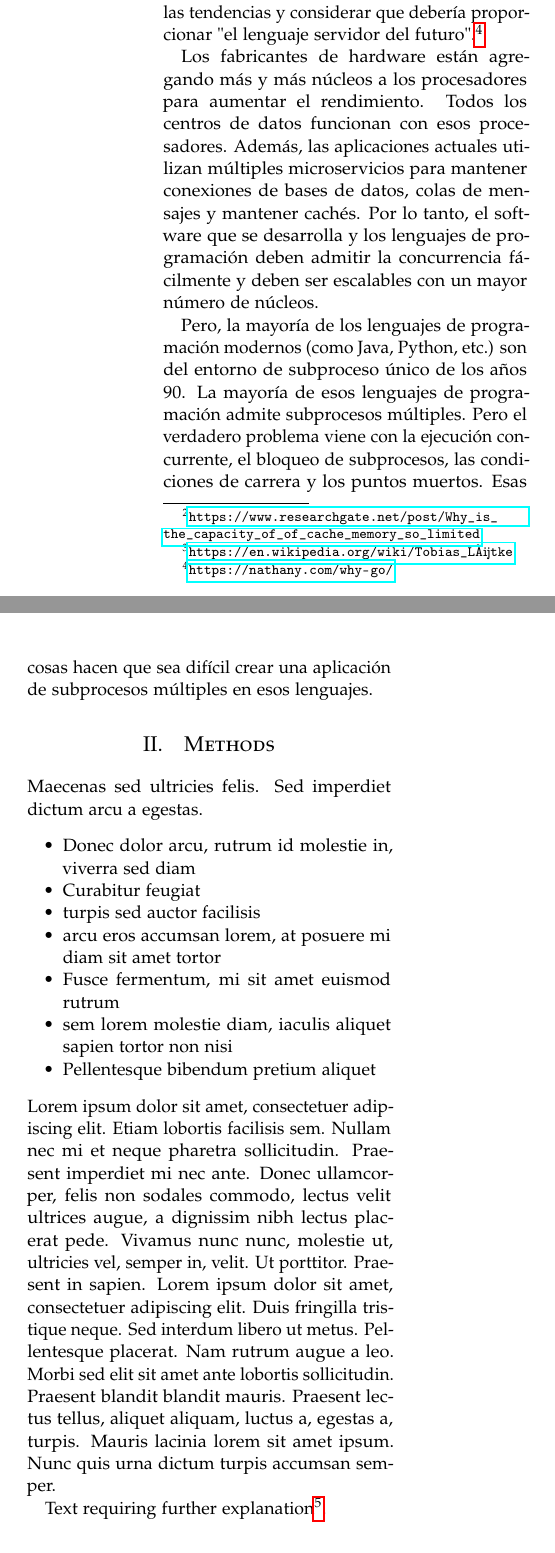
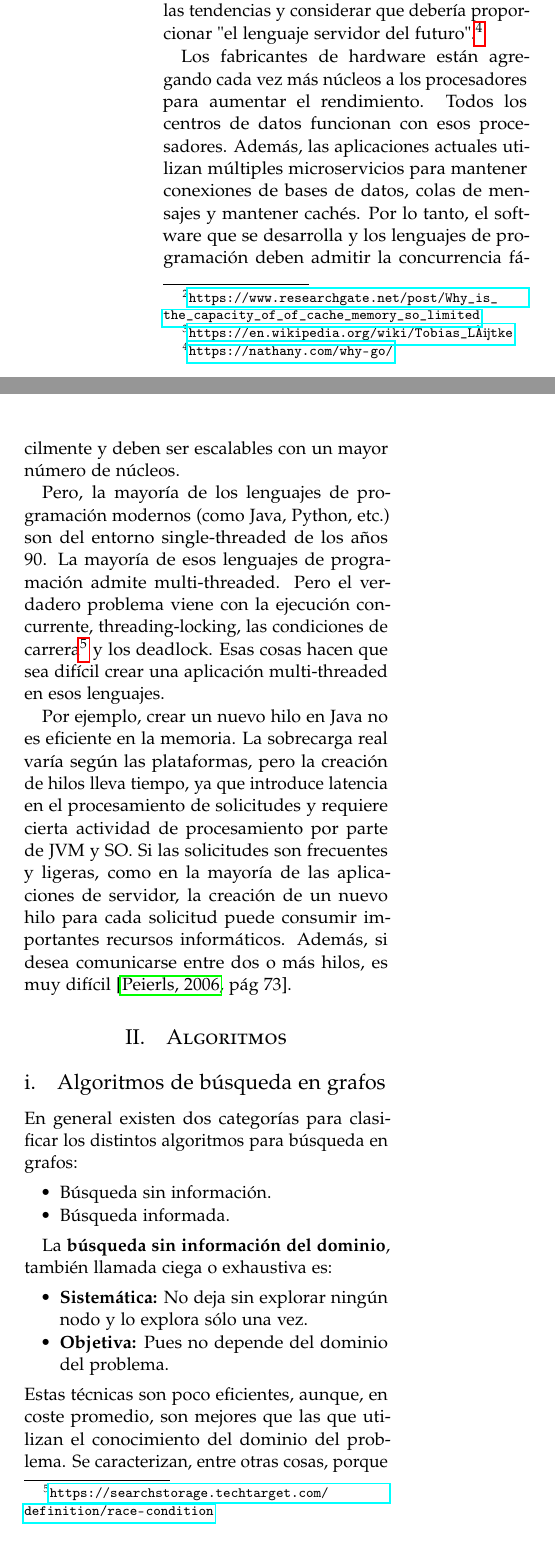
Before and after one commit to getmiranda/goml_ai-docs, a LaTeX paper (ML_AI.tex): two parts of the columns of page 2 of 4, joined at a grey line, cut so that both start at the same text. Compiled offline with pdfLaTeX.

```diff
--- a/ML_AI.tex
+++ b/ML_AI.tex
@@ -54,13 +54,15 @@
 \pagestyle{fancy} % All pages have headers and footers
 \fancyhead{} % Blank out the default header
 \fancyfoot{} % Blank out the default footer
-\fancyhead[C]{Golang $\bullet$ Aug 2019 $\bullet$ Vol. I, No. 1} % Custom header text
+\fancyhead[C]{Golang $\bullet$ Aug 2019} % Custom header text
 \fancyfoot[RO,LE]{\thepage} % Custom footer text
 
 \usepackage{titling} % Customizing the title section
 
 \usepackage{hyperref} % For hyperlinks in the PDF
 \usepackage{graphicx}
+\usepackage{algorithm}
+\usepackage{algpseudocode}
 
 %----------------------------------------------------------------------------------------
 %	TITLE SECTION
@@ -72,14 +74,14 @@
 \posttitle{\end{center}} % Article title closing formatting
 \title{Algoritmos de Inteligencia Artificial y Machine Learning en Go} % Article title
 \author{%
-\textsc{Salvador E. Venegas-Andraca} \\[1ex] % Your name
-\normalsize Tecnológico de Monterrey, Escuela de Ingeniería y Ciencias \\ % Your institution
-\normalsize \href{mailto:salvador.venegas-andraca@keble.oxon.org}{salvador.venegas-andraca@keble.oxon.org} % Your email address
-\and % Uncomment if 2 authors are required, duplicate these 4 lines if more
 \textsc{José M. Miranda Villagrán} \\[1ex] % Second author's name
 \normalsize Instituto Tecnológigo de Veracruz \\ % Second author's institution
 \normalsize \href{mailto:mirandav@itver.edu.mx}{mirandav@itver.edu.mx} % Second author's email address
 \and % Uncomment if 2 authors are required, duplicate these 4 lines if more
+\textsc{Salvador E. Venegas-Andraca} \\[1ex] % Your name
+\normalsize Tecnológico de Monterrey, Escuela de Ingeniería y Ciencias \\ % Your institution
+\normalsize \href{mailto:salvador.venegas-andraca@keble.oxon.org}{salvador.venegas-andraca@keble.oxon.org} % Your email address
+\and % Uncomment if 2 authors are required, duplicate these 4 lines if
 \textsc{Gabriel Acosta} \\[1ex] % Second author's name
 \normalsize Instituto Politécnico Nacional \\ % Second author's institution
 \normalsize \href{mailto:algo@algo.com}{algo@algo.com} % Second author's email address
@@ -88,7 +90,7 @@
 \renewcommand{\maketitlehookd}{%
 \begin{abstract}
 \noindent
-En este articulo se explica la etapa actual del hardware y software de la computadora y por qué necesitamos un nuevo lenguaje como Go.
+En este articulo se explica la etapa actual en la que se encuentra desarrollada la computación y por qué necesitamos un nuevo lenguaje como Go para aprovechar los avances actuales del hardware.
 \end{abstract}
 }
 
@@ -139,27 +141,31 @@
 \noindent
 Para evaluar el lenguaje Go como una solución para el desarrollo web moderno, hay que ver las tendencias y considerar que debería proporcionar "el lenguaje servidor del futuro".\footnote{\url{https://nathany.com/why-go/}}
 
-Los fabricantes de hardware están agregando más y más núcleos a los procesadores para aumentar el rendimiento. Todos los centros de datos funcionan con esos procesadores. Además, las aplicaciones actuales utilizan múltiples microservicios para mantener conexiones de bases de datos, colas de mensajes y mantener cachés. Por lo tanto, el software que se desarrolla y los lenguajes de programación deben admitir la concurrencia fácilmente y deben ser escalables con un mayor número de núcleos.
+Los fabricantes de hardware están agregando cada vez más núcleos a los procesadores para aumentar el rendimiento. Todos los centros de datos funcionan con esos procesadores. Además, las aplicaciones actuales utilizan múltiples microservicios para mantener conexiones de bases de datos, colas de mensajes y mantener cachés. Por lo tanto, el software que se desarrolla y los lenguajes de programación deben admitir la concurrencia fácilmente y deben ser escalables con un mayor número de núcleos.
 
-Pero, la mayoría de los lenguajes de programación modernos (como Java, Python, etc.) son del entorno de subproceso único de los años 90. La mayoría de esos lenguajes de programación admite subprocesos múltiples. Pero el verdadero problema viene con la ejecución concurrente, el bloqueo de subprocesos, las condiciones de carrera y los puntos muertos. Esas cosas hacen que sea difícil crear una aplicación de subprocesos múltiples en esos lenguajes.
+Pero, la mayoría de los lenguajes de programación modernos (como Java, Python, etc.) son del entorno single-threaded de los años 90. La mayoría de esos lenguajes de programación admite multi-threaded. Pero el verdadero problema viene con la ejecución concurrente, threading-locking, las condiciones de carrera\footnote{\url{https://searchstorage.techtarget.com/definition/race-condition}} y los deadlock. Esas cosas hacen que sea difícil crear una aplicación multi-threaded en esos lenguajes.
 
 
+Por ejemplo, crear un nuevo hilo en Java no es eficiente en la memoria. La sobrecarga real varía según las plataformas, pero la creación de hilos lleva tiempo, ya que introduce latencia en el procesamiento de solicitudes y requiere cierta actividad de procesamiento por parte de JVM y SO. Si las solicitudes son frecuentes y ligeras, como en la mayoría de las aplicaciones de servidor, la creación de un nuevo hilo para cada solicitud puede consumir importantes recursos informáticos. Además, si desea comunicarse entre dos o más hilos, es muy difícil \cite[pág 73]{Peierls:2006}.
 
 
 %------------------------------------------------
 
-\section{Methods}
+\section{Algoritmos}
 
-Maecenas sed ultricies felis. Sed imperdiet dictum arcu a egestas.
+\subsection{Algoritmos de búsqueda en grafos}
+
+En general existen dos categorías para clasificar los distintos algoritmos para búsqueda en grafos:
 \begin{itemize}
-\item Donec dolor arcu, rutrum id molestie in, viverra sed diam
-\item Curabitur feugiat
-\item turpis sed auctor facilisis
-\item arcu eros accumsan lorem, at posuere mi diam sit amet tortor
-\item Fusce fermentum, mi sit amet euismod rutrum
-\item sem lorem molestie diam, iaculis aliquet sapien tortor non nisi
-\item Pellentesque bibendum pretium aliquet
+	\item Búsqueda sin información.
+	\item Búsqueda informada.
 \end{itemize}
-\blindtext % Dummy text
 
-Text requiring further explanation\footnote{Example footnote}.
+La \textbf{búsqueda sin información del dominio}, también llamada ciega o exhaustiva es:
+\begin{itemize}
+    \item \textbf{Sistemática:} No deja sin explorar ningún nodo y lo explora sólo una vez.
+    \item \textbf{Objetiva:} Pues no depende del dominio del problema.
+\end{itemize}
+
+\noindent
+Estas técnicas son poco eficientes, aunque, en coste promedio, son mejores que las que utilizan el conocimiento del dominio del problema. Se caracterizan, entre otras cosas, porque la aplicación de los operadores a los estados se realiza de manera sistemática, uno detrás de otro (estrategia de control no informada). Además todas ellas son búsquedas por tentativas y utilizan un esquema de producción (búsqueda en el espacio de estados).
```
Also changed, not shown: ML_AI.pdf, ML_AI.tex (33 more changed lines). Lines whose indentation alone changed are shown as unchanged.
